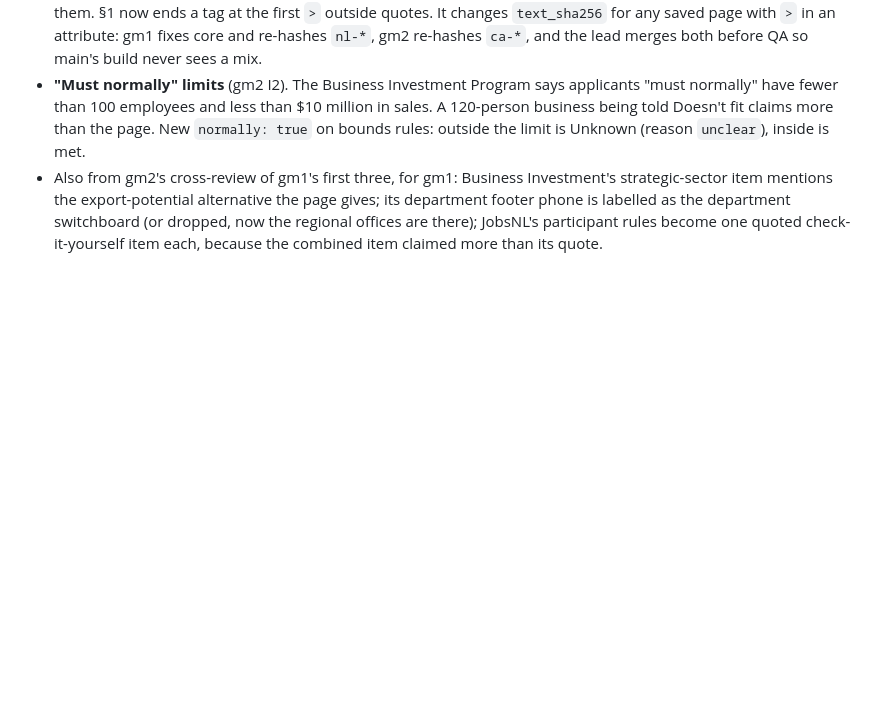
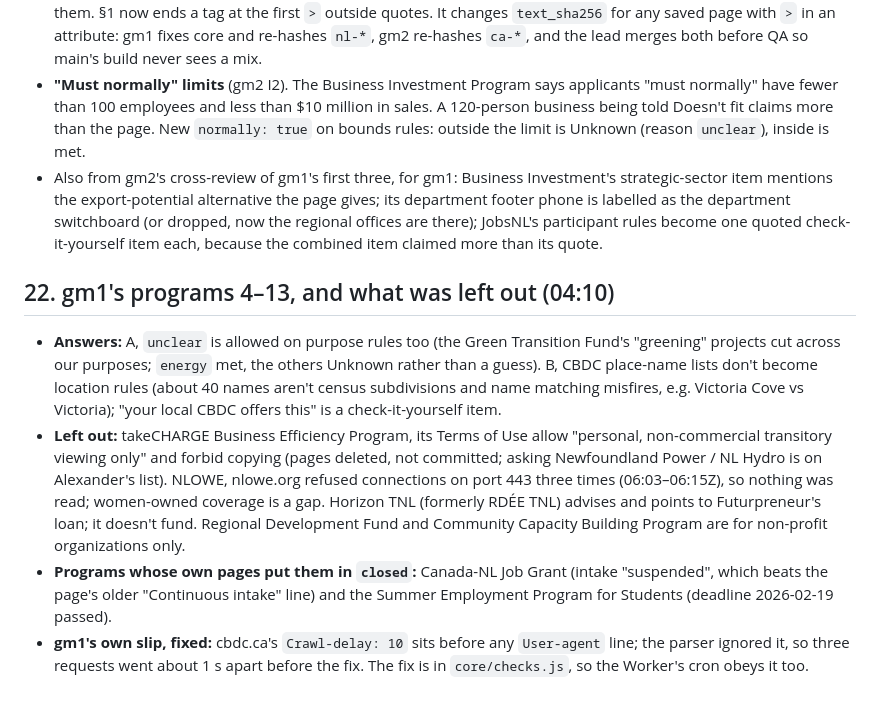
Before and after one commit to alexjpower74-create/grant-match-nl, a Markdown page: DECISIONS.md, the part around the change. Drawn GitHub-style; blank space fills up the shorter version.

Commit message:
Contract: unclear on purpose rules, no location rules from place-name lists (API §4; DECISIONS #22)
Co-Authored-By: Claude Opus 5 <noreply@anthropic.com>
Claude-Session: https://claude.ai/code/session_01MGoNyrbJND6di9uQN9XQ3E

```diff
--- a/DECISIONS.md
+++ b/DECISIONS.md
@@ -168,3 +168,18 @@ no change (it renders `before` + `<mark>quote</mark>` + `after`).
   export-potential alternative the page gives; its department footer phone is labelled as the department switchboard
   (or dropped, now the regional offices are there); JobsNL's participant rules become one quoted check-it-yourself item
   each, because the combined item claimed more than its quote.
+
+## 22. gm1's programs 4–13, and what was left out (04:10)
+- **Answers:** A, `unclear` is allowed on purpose rules too (the Green Transition Fund's "greening" projects cut across
+  our purposes; `energy` met, the others Unknown rather than a guess). B, CBDC place-name lists don't become location
+  rules (about 40 names aren't census subdivisions and name matching misfires, e.g. Victoria Cove vs Victoria);
+  "your local CBDC offers this" is a check-it-yourself item.
+- **Left out:** takeCHARGE Business Efficiency Program, its Terms of Use allow "personal, non-commercial transitory
+  viewing only" and forbid copying (pages deleted, not committed; asking Newfoundland Power / NL Hydro is on
+  Alexander's list). NLOWE, nlowe.org refused connections on port 443 three times (06:03–06:15Z), so nothing was read;
+  women-owned coverage is a gap. Horizon TNL (formerly RDÉE TNL) advises and points to Futurpreneur's loan; it doesn't
+  fund. Regional Development Fund and Community Capacity Building Program are for non-profit organizations only.
+- **Programs whose own pages put them in `closed`:** Canada-NL Job Grant (intake "suspended", which beats the page's
+  older "Continuous intake" line) and the Summer Employment Program for Students (deadline 2026-02-19 passed).
+- **gm1's own slip, fixed:** cbdc.ca's `Crawl-delay: 10` sits before any `User-agent` line; the parser ignored it, so
+  three requests went about 1 s apart before the fix. The fix is in `core/checks.js`, so the Worker's cron obeys it too.
```
Also changed, not shown: docs/API.md (+5 -2 lines).
